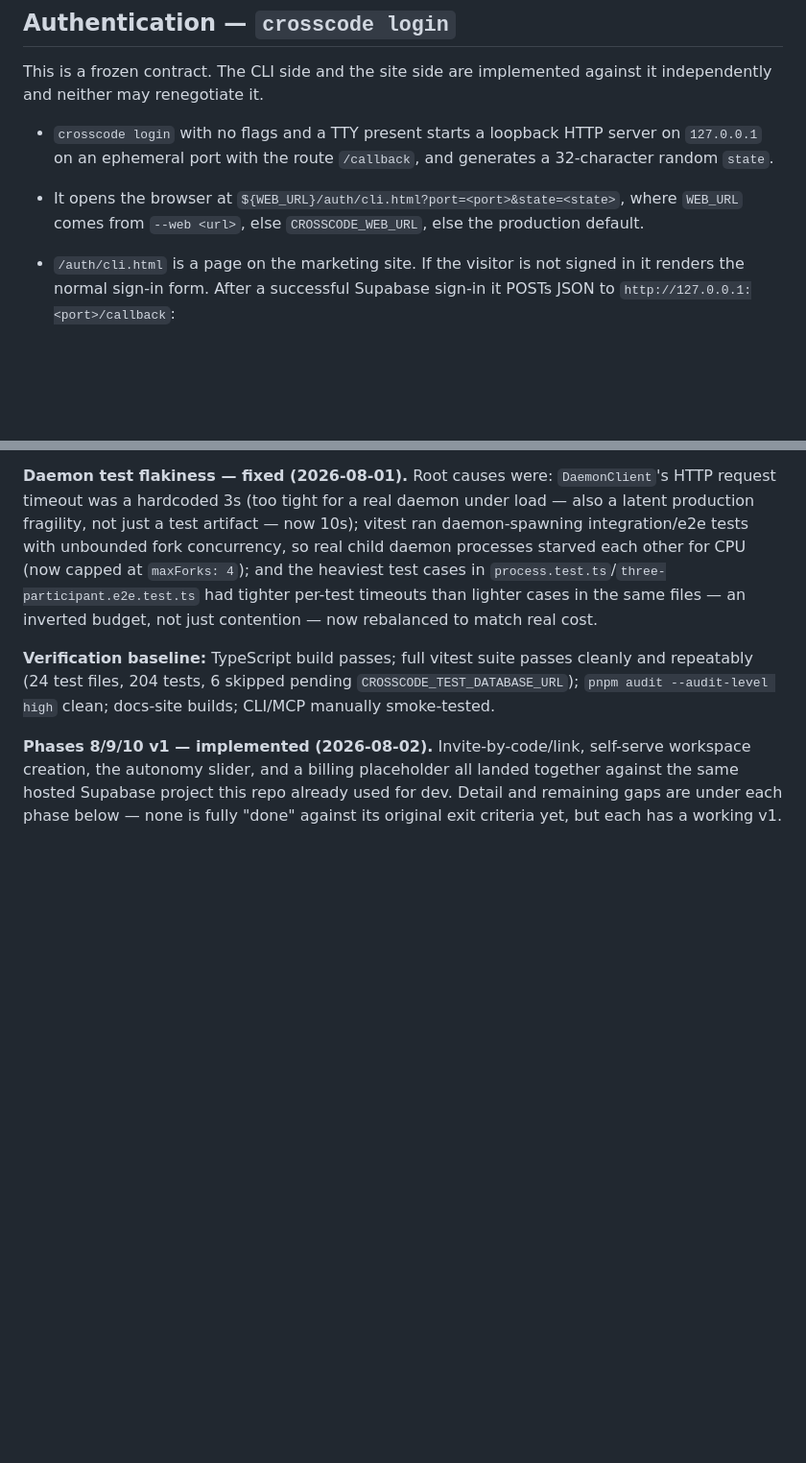
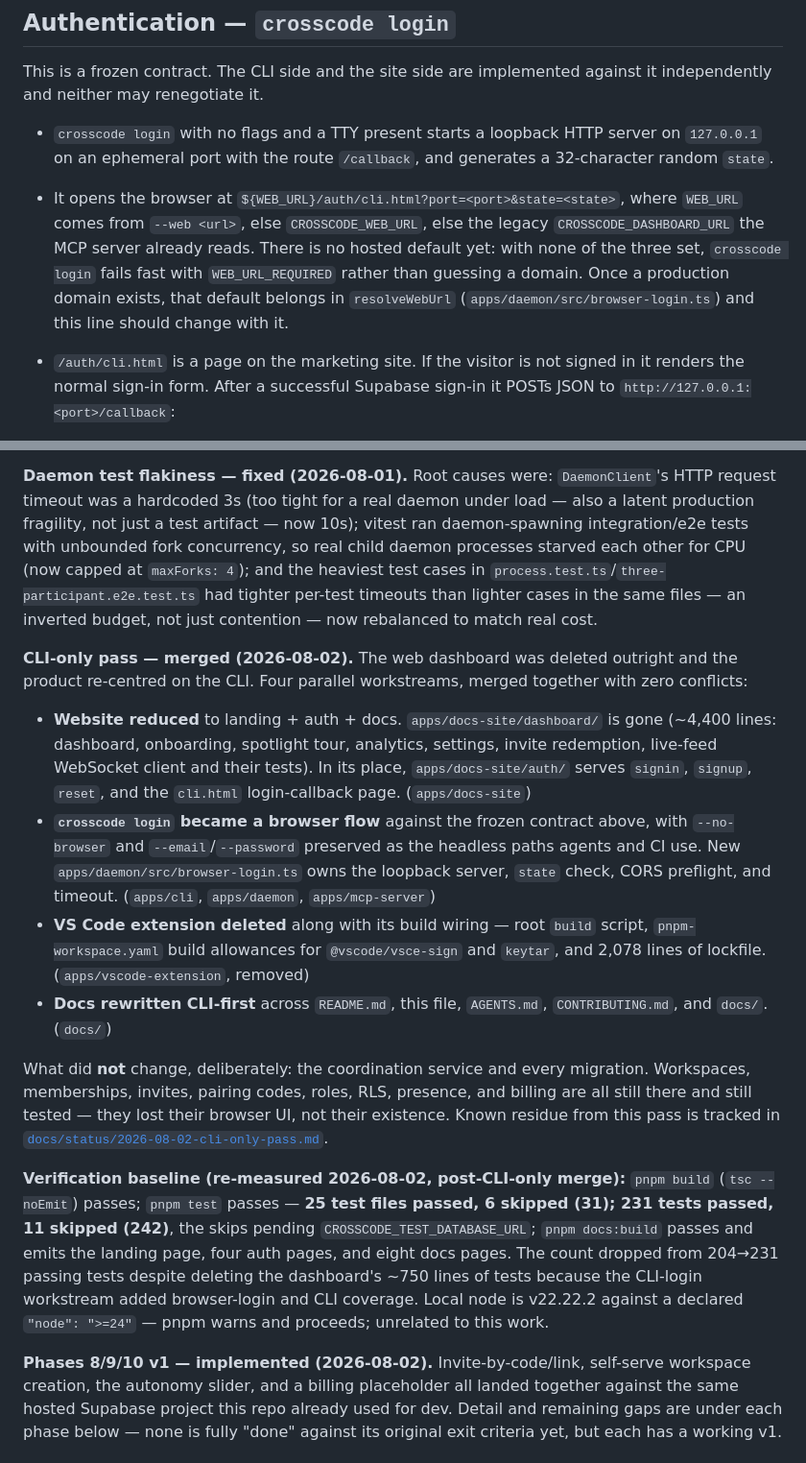
Before and after one commit to amsultan2010/crosscode, a Markdown page: BUILD_INSTRUCTIONS.md, 2 parts joined by grey strips. Shown at 96% size. Rendered like a GitHub page; blank space fills up the shorter version.

````diff
--- a/BUILD_INSTRUCTIONS.md
+++ b/BUILD_INSTRUCTIONS.md
@@ -54,7 +54,7 @@ The website sits beside this, not inside it: it originates accounts (sign-up/sig
 This is a frozen contract. The CLI side and the site side are implemented against it independently and neither may renegotiate it.
 
 - `crosscode login` with no flags and a TTY present starts a loopback HTTP server on `127.0.0.1` on an ephemeral port with the route `/callback`, and generates a 32-character random `state`.
-- It opens the browser at `${WEB_URL}/auth/cli.html?port=<port>&state=<state>`, where `WEB_URL` comes from `--web <url>`, else `CROSSCODE_WEB_URL`, else the production default.
+- It opens the browser at `${WEB_URL}/auth/cli.html?port=<port>&state=<state>`, where `WEB_URL` comes from `--web <url>`, else `CROSSCODE_WEB_URL`, else the legacy `CROSSCODE_DASHBOARD_URL` the MCP server already reads. There is no hosted default yet: with none of the three set, `crosscode login` fails fast with `WEB_URL_REQUIRED` rather than guessing a domain. Once a production domain exists, that default belongs in `resolveWebUrl` (`apps/daemon/src/browser-login.ts`) and this line should change with it.
 - `/auth/cli.html` is a page on the marketing site. If the visitor is not signed in it renders the normal sign-in form. After a successful Supabase sign-in it POSTs JSON to `http://127.0.0.1:<port>/callback`:
 
   ```jsonc
@@ -86,7 +86,16 @@ Threat model for this flow — why loopback-only, why `state`, why nothing is pr
 
 **Daemon test flakiness — fixed (2026-08-01).** Root causes were: `DaemonClient`'s HTTP request timeout was a hardcoded 3s (too tight for a real daemon under load — also a latent production fragility, not just a test artifact — now 10s); vitest ran daemon-spawning integration/e2e tests with unbounded fork concurrency, so real child daemon processes starved each other for CPU (now capped at `maxForks: 4`); and the heaviest test cases in `process.test.ts`/`three-participant.e2e.test.ts` had tighter per-test timeouts than lighter cases in the same files — an inverted budget, not just contention — now rebalanced to match real cost.
 
-**Verification baseline:** TypeScript build passes; full vitest suite passes cleanly and repeatably (24 test files, 204 tests, 6 skipped pending `CROSSCODE_TEST_DATABASE_URL`); `pnpm audit --audit-level high` clean; docs-site builds; CLI/MCP manually smoke-tested.
+**CLI-only pass — merged (2026-08-02).** The web dashboard was deleted outright and the product re-centred on the CLI. Four parallel workstreams, merged together with zero conflicts:
+
+- **Website reduced** to landing + auth + docs. `apps/docs-site/dashboard/` is gone (~4,400 lines: dashboard, onboarding, spotlight tour, analytics, settings, invite redemption, live-feed WebSocket client and their tests). In its place, `apps/docs-site/auth/` serves `signin`, `signup`, `reset`, and the `cli.html` login-callback page. (`apps/docs-site`)
+- **`crosscode login` became a browser flow** against the frozen contract above, with `--no-browser` and `--email`/`--password` preserved as the headless paths agents and CI use. New `apps/daemon/src/browser-login.ts` owns the loopback server, `state` check, CORS preflight, and timeout. (`apps/cli`, `apps/daemon`, `apps/mcp-server`)
+- **VS Code extension deleted** along with its build wiring — root `build` script, `pnpm-workspace.yaml` build allowances for `@vscode/vsce-sign` and `keytar`, and 2,078 lines of lockfile. (`apps/vscode-extension`, removed)
+- **Docs rewritten CLI-first** across `README.md`, this file, `AGENTS.md`, `CONTRIBUTING.md`, and `docs/`. (`docs/`)
+
+What did **not** change, deliberately: the coordination service and every migration. Workspaces, memberships, invites, pairing codes, roles, RLS, presence, and billing are all still there and still tested — they lost their browser UI, not their existence. Known residue from this pass is tracked in [`docs/status/2026-08-02-cli-only-pass.md`](./docs/status/2026-08-02-cli-only-pass.md).
+
+**Verification baseline (re-measured 2026-08-02, post-CLI-only merge):** `pnpm build` (`tsc --noEmit`) passes; `pnpm test` passes — **25 test files passed, 6 skipped (31); 231 tests passed, 11 skipped (242)**, the skips pending `CROSSCODE_TEST_DATABASE_URL`; `pnpm docs:build` passes and emits the landing page, four auth pages, and eight docs pages. The count dropped from 204→231 passing tests despite deleting the dashboard's ~750 lines of tests because the CLI-login workstream added browser-login and CLI coverage. Local node is v22.22.2 against a declared `"node": ">=24"` — pnpm warns and proceeds; unrelated to this work.
 
 **Phases 8/9/10 v1 — implemented (2026-08-02).** Invite-by-code/link, self-serve workspace creation, the autonomy slider, and a billing placeholder all landed together against the same hosted Supabase project this repo already used for dev. Detail and remaining gaps are under each phase below — none is fully "done" against its original exit criteria yet, but each has a working v1.
 
````
Also changed, not shown: docs/status/2026-08-02-cli-only-pass.md (added, +155 -0 lines).
